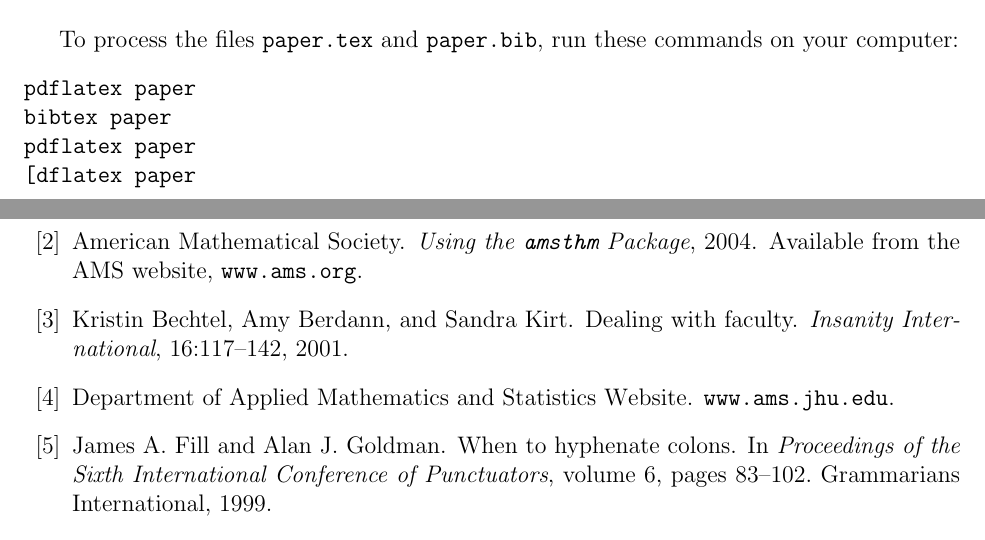
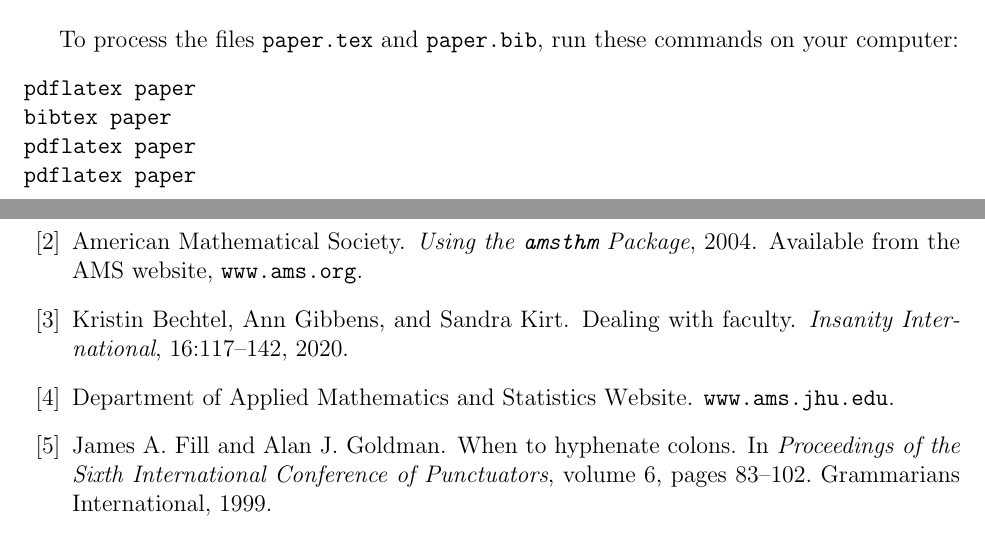
Before and after one commit to scheinerman/SampleMathPaper, a LaTeX paper (paper.tex, which reads paper.bib): two parts of pages 9 and 11 of 12, joined at a grey line, cut so that both start at the same text. Compiled offline with pdfLaTeX.

Commit message:
Minor changes

```diff
--- a/paper.bib
+++ b/paper.bib
@@ -50,10 +50,10 @@ Conference of Punctuators},
 }
 
 @Article{bechtel01,
-  author = 	 {Kristin Bechtel and Amy Berdann and Sandra Kirt},
+  author = 	 {Kristin Bechtel and Ann Gibbens and Sandra Kirt},
   title = 	 {Dealing with faculty},
   journal = 	 {Insanity International},
-  year = 	 2001,
+  year = 	 2020,
   volume =	 16,
   pages =	 {117--142}
 }
--- a/paper.tex
+++ b/paper.tex
@@ -626,7 +626,7 @@ commands on your computer:
 pdflatex paper
 bibtex paper
 pdflatex paper
-[dflatex paper
+pdflatex paper
 \end{verbatim}
 
 
```
Also changed, not shown: paper.pdf.
